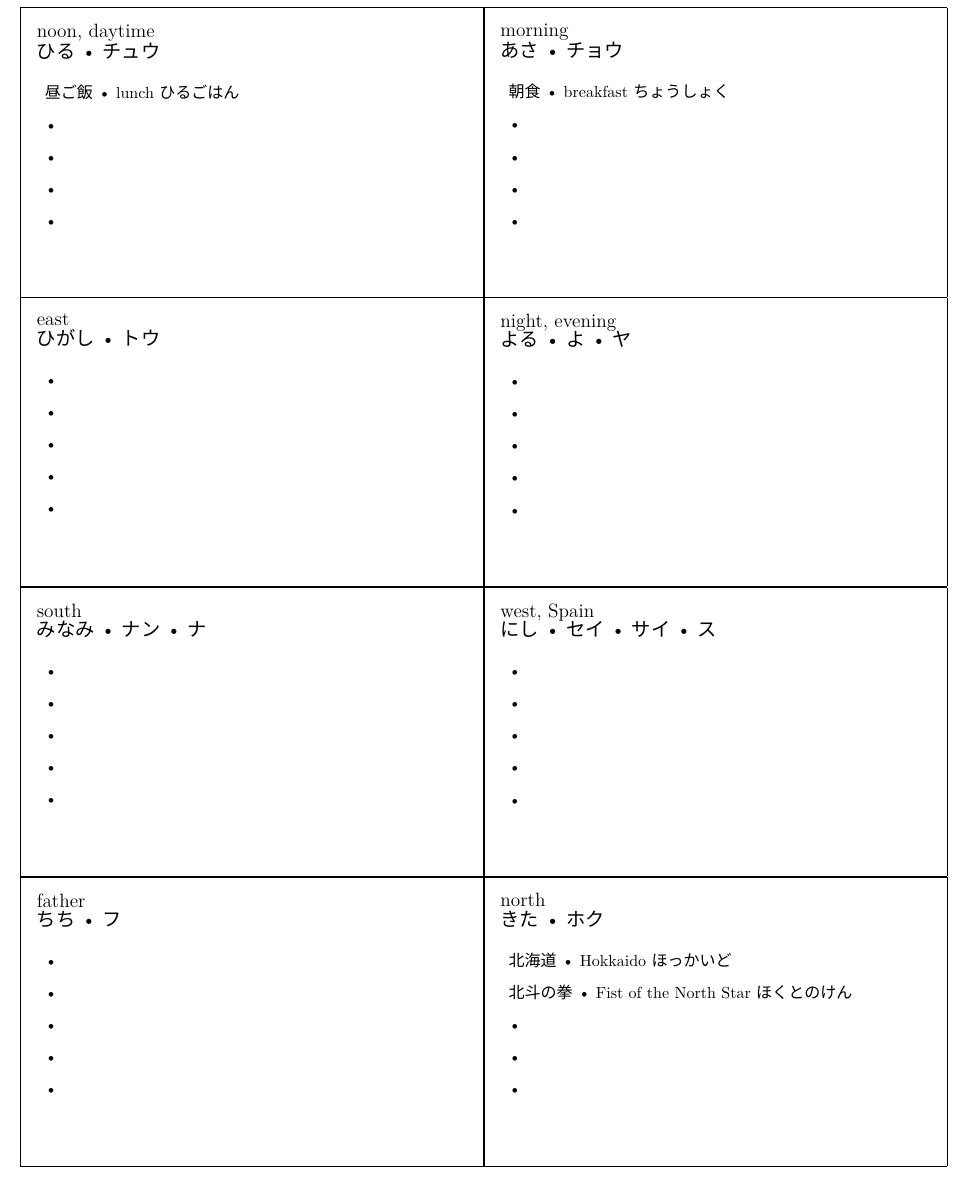
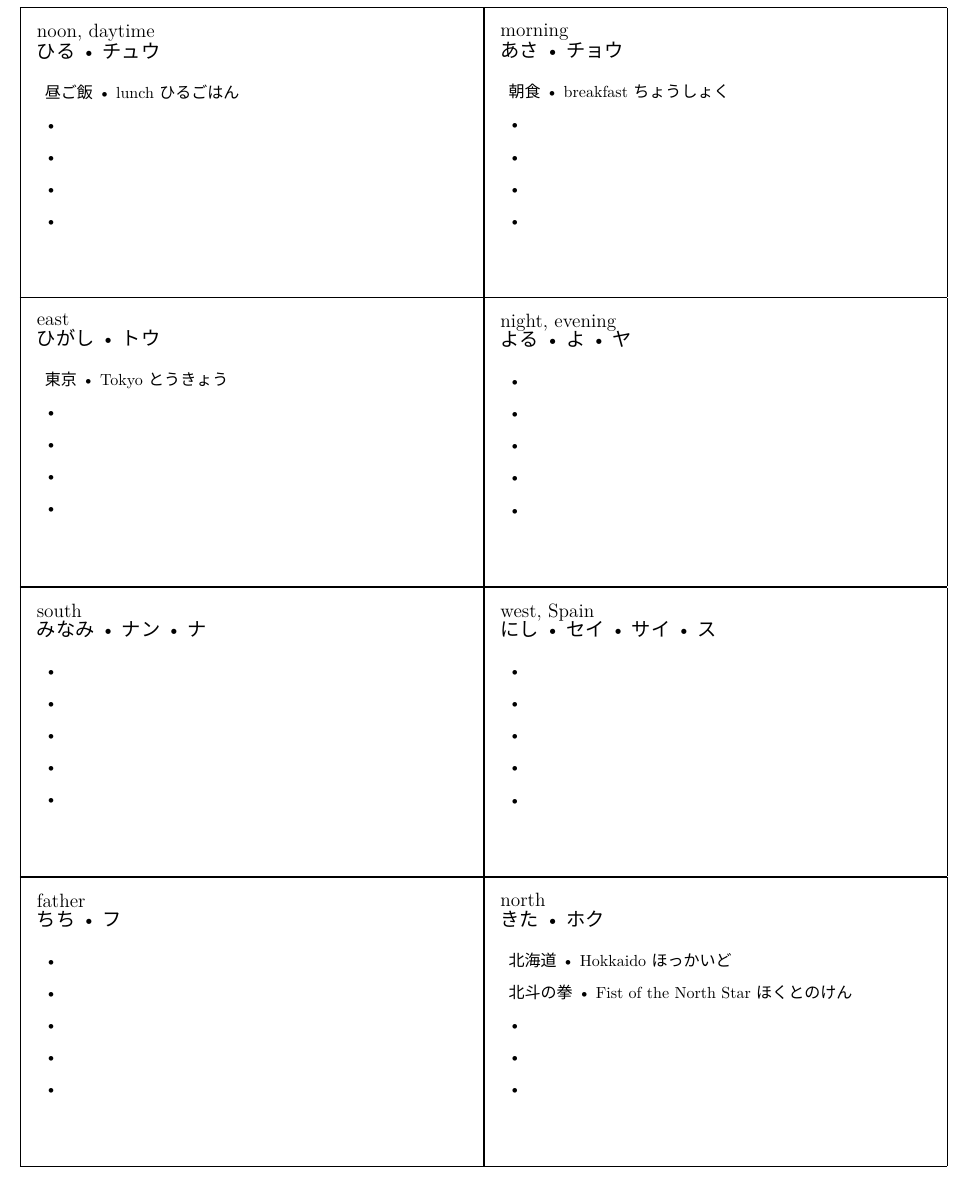
Before and after one commit to MGancarzJr/open-kanji-flashcards, a LaTeX document (n4_001_008.tex): part of page 2 of 2, cut so that both start at the same text. Compiled offline with XeLaTeX; a missing font is replaced by an installed copy or a similar font.

Commit message:
Added jukugo.

```diff
--- a/n4_001_008.tex
+++ b/n4_001_008.tex
@@ -43,7 +43,7 @@
 \shortcard{東}
 		{east}
 		{ひがし • トウ}
-		{}{}
+		{東京}{Tokyo とうきょう}
 		{}{}
 		{}{}
 		{}{}
```
